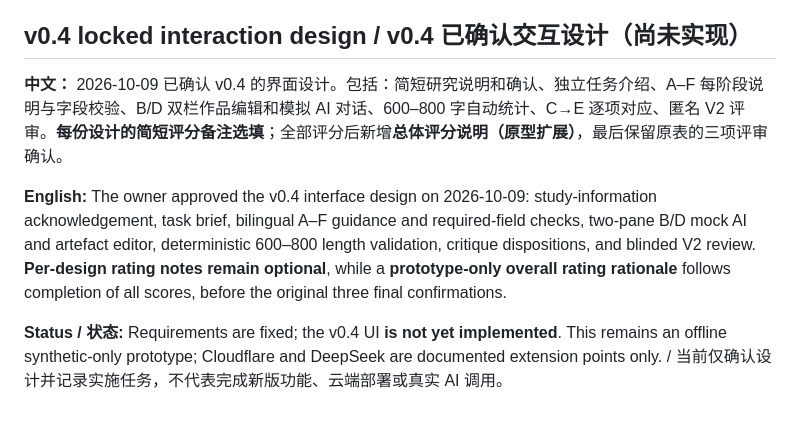
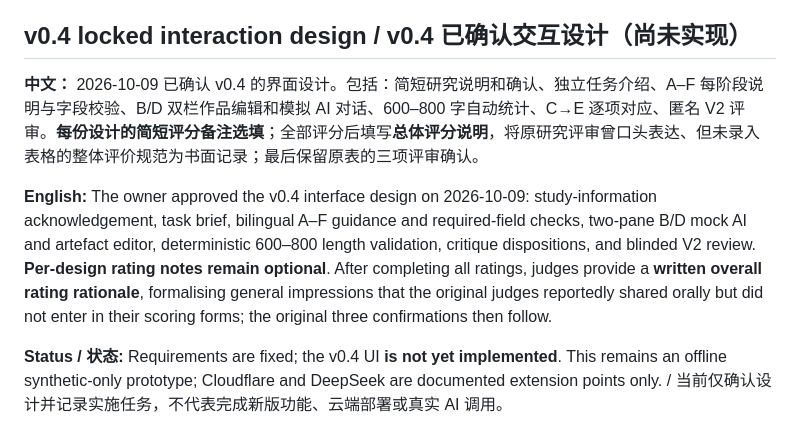
Before and after one commit to AnnaMonologue/PCR-Research-Lab, a Markdown page: README.md, the part around the change. Drawn GitHub-style.

Commit message:
docs: clarify overall judge rationale as formalized original oral feedback

```diff
--- a/README.md
+++ b/README.md
@@ -130,9 +130,9 @@ To run current automated checks / 运行自动化检查：`npm test`.
 
 ## v0.4 locked interaction design / v0.4 已确认交互设计（尚未实现）
 
-**中文：** 2026-10-09 已确认 v0.4 的界面设计。包括：简短研究说明和确认、独立任务介绍、A–F 每阶段说明与字段校验、B/D 双栏作品编辑和模拟 AI 对话、600–800 字自动统计、C→E 逐项对应、匿名 V2 评审。**每份设计的简短评分备注选填**；全部评分后新增**总体评分说明（原型扩展）**，最后保留原表的三项评审确认。
+**中文：** 2026-10-09 已确认 v0.4 的界面设计。包括：简短研究说明和确认、独立任务介绍、A–F 每阶段说明与字段校验、B/D 双栏作品编辑和模拟 AI 对话、600–800 字自动统计、C→E 逐项对应、匿名 V2 评审。**每份设计的简短评分备注选填**；全部评分后填写**总体评分说明**，将原研究评审曾口头表达、但未录入表格的整体评价规范为书面记录；最后保留原表的三项评审确认。
 
-**English:** The owner approved the v0.4 interface design on 2026-10-09: study-information acknowledgement, task brief, bilingual A–F guidance and required-field checks, two-pane B/D mock AI and artefact editor, deterministic 600–800 length validation, critique dispositions, and blinded V2 review. **Per-design rating notes remain optional**, while a **prototype-only overall rating rationale** follows completion of all scores, before the original three final confirmations.
+**English:** The owner approved the v0.4 interface design on 2026-10-09: study-information acknowledgement, task brief, bilingual A–F guidance and required-field checks, two-pane B/D mock AI and artefact editor, deterministic 600–800 length validation, critique dispositions, and blinded V2 review. **Per-design rating notes remain optional**. After completing all ratings, judges provide a **written overall rating rationale**, formalising general impressions that the original judges reportedly shared orally but did not enter in their scoring forms; the original three confirmations then follow.
 
 **Status / 状态:** Requirements are fixed; the v0.4 UI **is not yet implemented**. This remains an offline synthetic-only prototype; Cloudflare and DeepSeek are documented extension points only. / 当前仅确认设计并记录实施任务，不代表完成新版功能、云端部署或真实 AI 调用。
 
```
